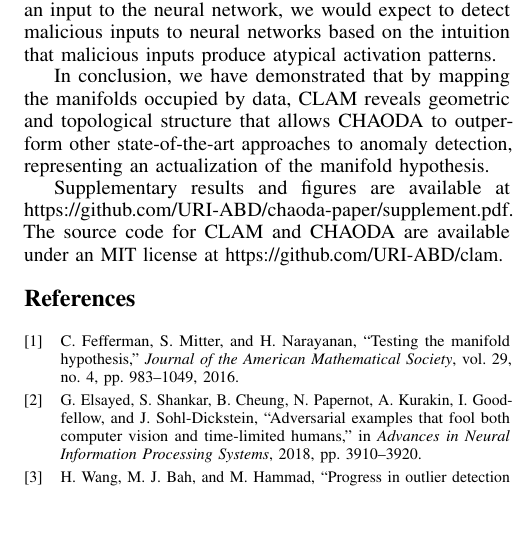
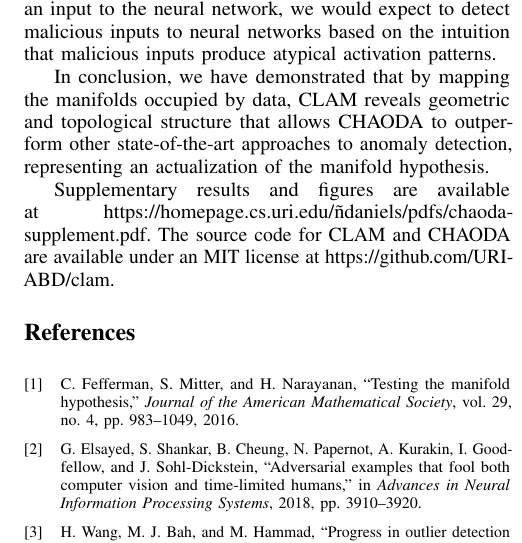
Before and after one commit to URI-ABD/chaoda-paper, a LaTeX paper (paper.tex, which reads sections/4-discussion.tex): part of one column of page 11 of 12, cut so that both start at the same text, the shorter picture padded with empty space. Compiled offline with pdfLaTeX.

Commit message:
rearrange filenames

```diff
--- a/sections/4-discussion.tex
+++ b/sections/4-discussion.tex
@@ -60,5 +60,5 @@ Using CLAM to map a dataset where each datum represents the activation-pattern o
 
 In conclusion, we have demonstrated that by mapping the manifolds occupied by data, CLAM reveals geometric and topological structure that allows CHAODA to outperform other state-of-the-art approaches to anomaly detection, representing an actualization of the manifold hypothesis.
 
-Supplementary results and figures are available at https://github.com/URI-ABD/chaoda-paper/supplement.pdf.
+Supplementary results and figures are available at https://homepage.cs.uri.edu/\~ndaniels/pdfs/chaoda-supplement.pdf.
 The source code for CLAM and CHAODA are available under an MIT license at https://github.com/URI-ABD/clam.
```
Also changed, not shown: chaoda-supplement.pdf (added), chaoda-supplement.tex (renamed from supplement.tex), supplement.pdf (deleted).
